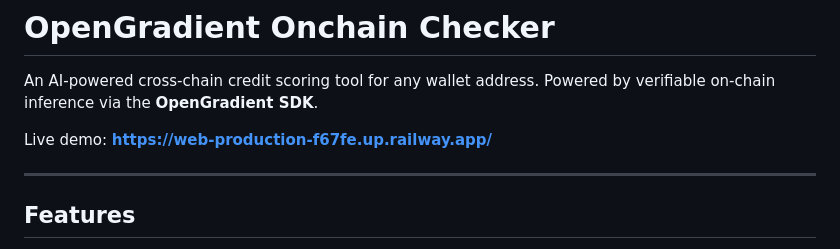
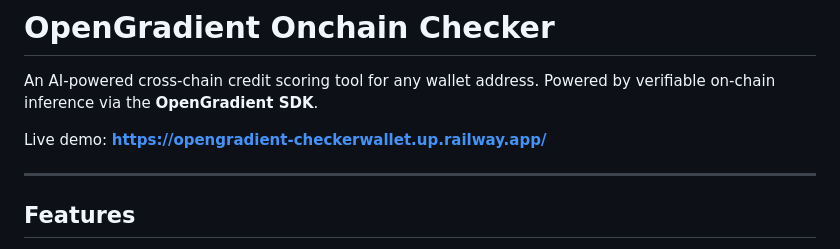
Before and after one commit to Egoruy/OG-Checker-Wallet, a Markdown page: README.md, the part around the change. GitHub-like rendering.

Commit message:
update READM

```diff
--- a/README.md
+++ b/README.md
@@ -2,7 +2,7 @@
 
 An AI-powered cross-chain credit scoring tool for any wallet address. Powered by verifiable on-chain inference via the **OpenGradient SDK**.
 
-Live demo: **https://web-production-f67fe.up.railway.app/**
+Live demo: **https://opengradient-checkerwallet.up.railway.app/**
 
 ---
 
```
